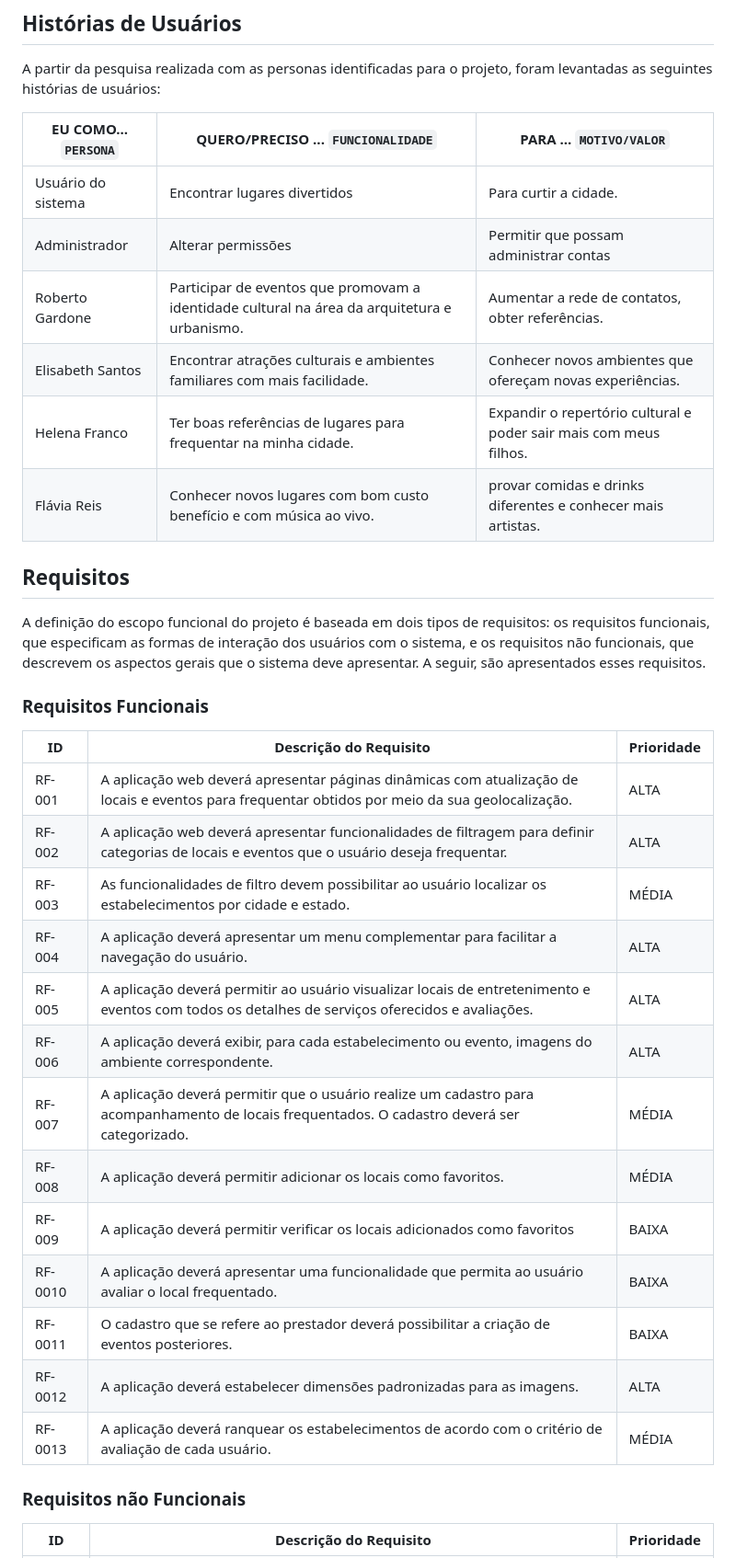
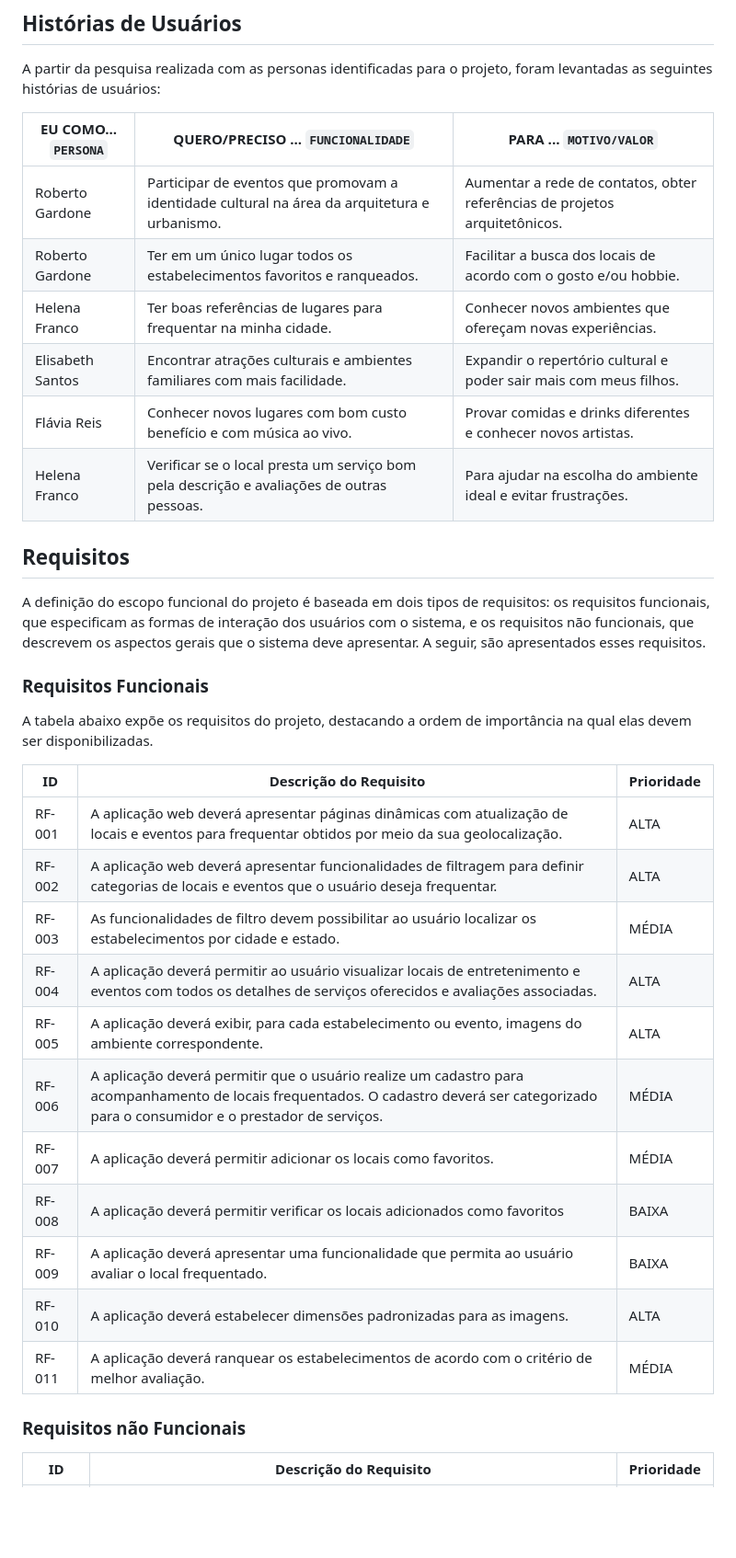
Before and after one commit to ICEI-PUC-Minas-PMV-ADS/pmv-ads-2023-1-e1-proj-web-t17-time1-proj-citywave, a Markdown page: docs/02-Especificação do Projeto.md, the part around the change printed below. Shown: that part at 92% size. Rendered like a GitHub page; blank space fills up the shorter version.

```diff
--- a/docs/02-Especificação do Projeto.md
+++ b/docs/02-Especificação do Projeto.md
@@ -97,34 +97,35 @@ A partir da pesquisa realizada com as personas identificadas para o projeto, for
 
 |EU COMO... `PERSONA`| QUERO/PRECISO ... `FUNCIONALIDADE`                                                          |PARA ... `MOTIVO/VALOR`                                           |
 |--------------------|---------------------------------------------------------------------------------------------|------------------------------------------------------------------|
-|Usuário do sistema  | Encontrar lugares divertidos                                                                | Para curtir a cidade.                                            |
-|Administrador       | Alterar permissões                                                                          | Permitir que possam administrar contas                           |
-|Roberto Gardone     | Participar de eventos que promovam a identidade cultural na área da arquitetura e urbanismo.| Aumentar a rede de contatos, obter referências.                  |
-|Elisabeth Santos    | Encontrar atrações culturais e ambientes familiares com mais facilidade.                    | Conhecer novos ambientes que ofereçam novas experiências.        |
-|Helena Franco       | Ter boas referências de lugares para frequentar na minha cidade.                            | Expandir o repertório cultural e poder sair mais com meus filhos.|
-|Flávia Reis         | Conhecer novos lugares com bom custo benefício e com música ao vivo.                        | provar comidas e drinks diferentes e conhecer mais artistas.     |
+| Roberto Gardone  | Participar de eventos que promovam a identidade cultural na área da arquitetura e urbanismo.| Aumentar a rede de contatos, obter referências de projetos arquitetônicos.|
+| Roberto Gardone  | Ter em um único lugar todos os estabelecimentos favoritos e ranqueados.  |Facilitar a busca dos locais de acordo com o gosto e/ou hobbie.|
+| Helena Franco    | Ter boas referências de lugares para frequentar na minha cidade.         | Conhecer novos ambientes que ofereçam novas experiências.|
+| Elisabeth Santos | Encontrar atrações culturais e ambientes familiares com mais facilidade. | Expandir o repertório cultural e poder sair mais com meus filhos.|
+| Flávia Reis      | Conhecer novos lugares com bom custo benefício e com música ao vivo.     | Provar comidas e drinks diferentes e conhecer novos artistas.|
+| Helena Franco | Verificar se o local presta um serviço bom pela descrição e avaliações de outras pessoas.| Para ajudar na escolha do ambiente ideal e evitar frustrações. |
+
+
 
 ## Requisitos
 
 A definição do escopo funcional do projeto é baseada em dois tipos de requisitos: os requisitos funcionais, que especificam as formas de interação dos usuários com o sistema, e os requisitos não funcionais, que descrevem os aspectos gerais que o sistema deve apresentar. A seguir, são apresentados esses requisitos.
 
 ### Requisitos Funcionais
+A tabela abaixo expõe os requisitos do projeto, destacando a ordem de importância na qual elas devem ser disponibilizadas.
 
 |ID    | Descrição do Requisito  | Prioridade |
 |------|-----------------------------------------|----|
 |RF-001| A aplicação web deverá apresentar páginas dinâmicas com atualização de locais e eventos para frequentar obtidos por meio da sua geolocalização. | ALTA |
-|RF-002| A aplicação web deverá apresentar funcionalidades de filtragem para definir categorias de locais e eventos que o usuário deseja frequentar. | ALTA |
-|RF-003| As funcionalidades de filtro devem possibilitar ao usuário localizar os estabelecimentos por cidade e estado. | MÉDIA |
-|RF-004| A aplicação deverá apresentar um menu complementar para facilitar a navegação do usuário. | ALTA |
-|RF-005| A aplicação deverá permitir ao usuário visualizar locais de entretenimento e eventos com todos os detalhes de serviços oferecidos e avaliações. | ALTA |
-|RF-006| A aplicação deverá exibir, para cada estabelecimento ou evento, imagens do ambiente correspondente. | ALTA |
-|RF-007| A aplicação deverá permitir que o usuário realize um cadastro para acompanhamento de locais frequentados. O cadastro deverá ser categorizado. | MÉDIA |
-|RF-008| A aplicação deverá permitir adicionar os locais como favoritos. | MÉDIA |
-|RF-009| A aplicação deverá permitir verificar os locais adicionados como favoritos | BAIXA |
-|RF-0010| A aplicação deverá apresentar uma funcionalidade que permita ao usuário avaliar o local frequentado. | BAIXA |
-|RF-0011| O cadastro que se refere ao prestador deverá possibilitar a criação de eventos posteriores. | BAIXA |
-|RF-0012| A aplicação deverá estabelecer dimensões padronizadas para as imagens. | ALTA |
-|RF-0013| A aplicação deverá ranquear os estabelecimentos de acordo com o critério de avaliação de cada usuário. | MÉDIA |
+|RF-002 | A aplicação web deverá apresentar funcionalidades de filtragem para definir categorias de locais e eventos que o usuário deseja frequentar. | ALTA |
+|RF-003 | As funcionalidades de filtro devem possibilitar ao usuário localizar os estabelecimentos por cidade e estado. | MÉDIA |
+|RF-004 | A aplicação deverá permitir ao usuário visualizar locais de entretenimento e eventos com todos os detalhes de serviços oferecidos e avaliações associadas. |ALTA |
+|RF-005 | A aplicação deverá exibir, para cada estabelecimento ou evento, imagens do ambiente correspondente. | ALTA |
+|RF-006| A aplicação deverá permitir que o usuário realize um cadastro para acompanhamento de locais frequentados. O cadastro deverá ser categorizado para o consumidor e o prestador de serviços. | MÉDIA |
+|RF-007| A aplicação deverá permitir adicionar os locais como favoritos. | MÉDIA |
+|RF-008| A aplicação deverá permitir verificar os locais adicionados como favoritos | BAIXA |
+|RF-009| A aplicação deverá apresentar uma funcionalidade que permita ao usuário avaliar o local frequentado. | BAIXA |
+|RF-010| A aplicação deverá estabelecer dimensões padronizadas para as imagens. | ALTA |
+|RF-011| A aplicação deverá ranquear os estabelecimentos de acordo com o critério de melhor avaliação. | MÉDIA |
 
 ### Requisitos não Funcionais
 
```
Also changed, not shown: other parts of docs/02-Especificação do Projeto.md (+7 -8 lines).
